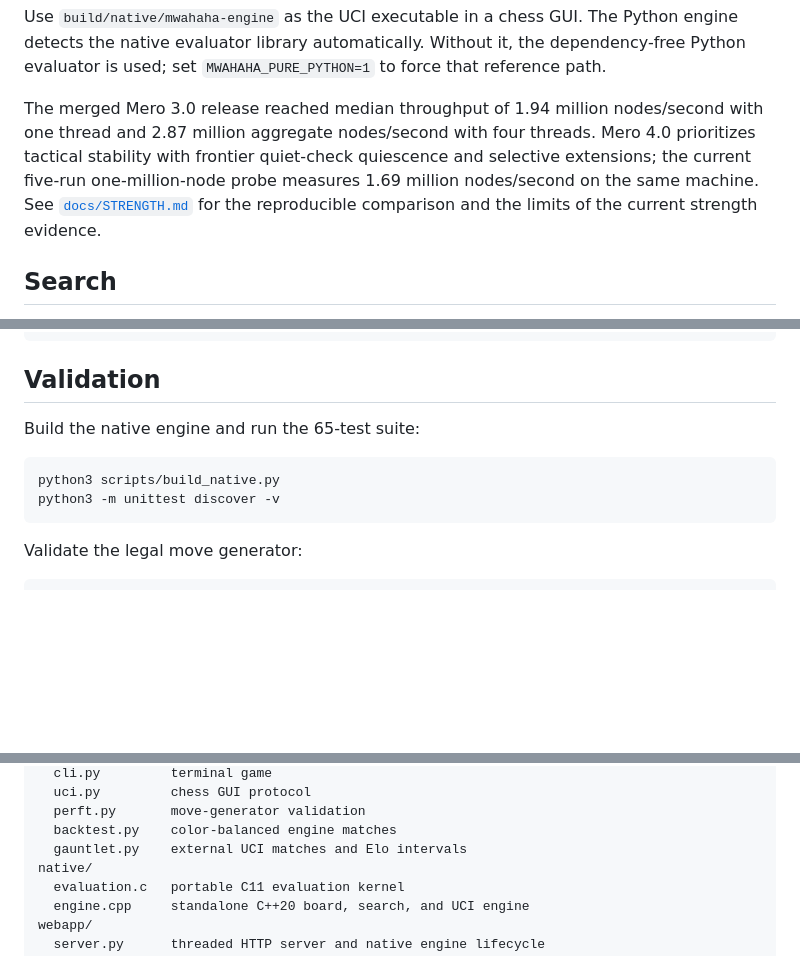
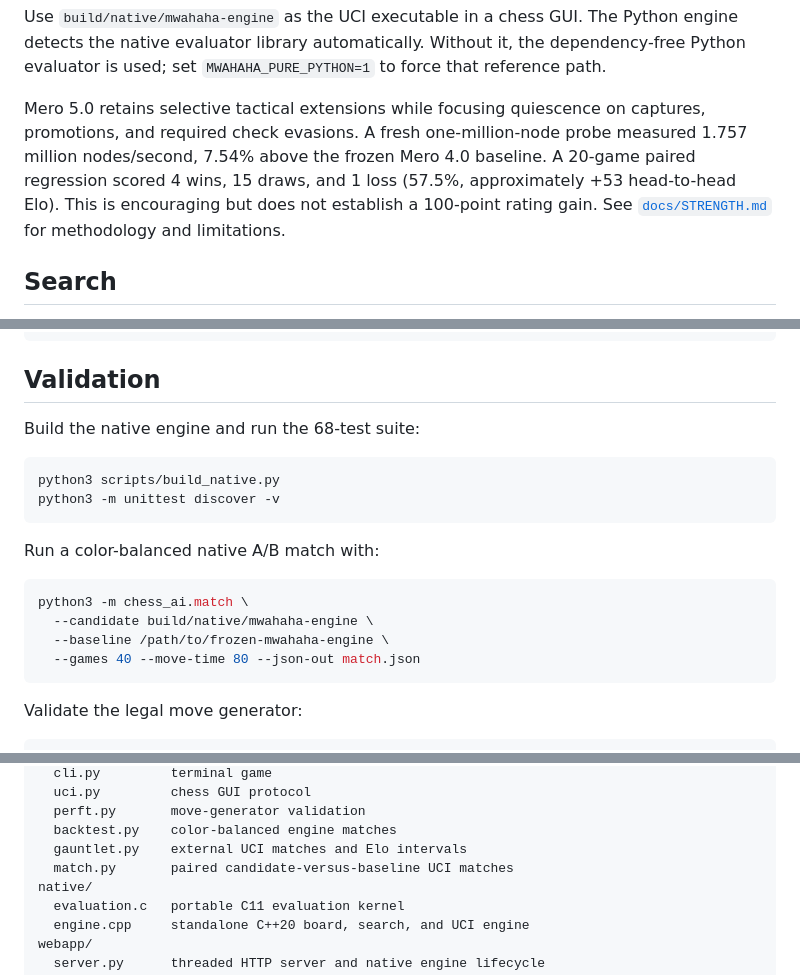
Before and after one commit to mnabid05/Mero, a Markdown page: README.md, 3 parts joined by grey strips. Rendered like a GitHub page; blank space fills up the shorter version.

Commit message:
docs: present Mero 5.0 validation workflow

````diff
--- a/README.md
+++ b/README.md
@@ -31,13 +31,13 @@ Python engine detects the native evaluator library automatically. Without it,
 the dependency-free Python evaluator is used; set `MWAHAHA_PURE_PYTHON=1` to
 force that reference path.
 
-The merged Mero 3.0 release reached median throughput of 1.94 million
-nodes/second with one thread and 2.87 million aggregate nodes/second with four
-threads. Mero 4.0 prioritizes tactical stability with frontier quiet-check
-quiescence and selective extensions; the current five-run one-million-node
-probe measures 1.69 million nodes/second on the same machine. See
-[`docs/STRENGTH.md`](docs/STRENGTH.md) for the reproducible comparison and the
-limits of the current strength evidence.
+Mero 5.0 retains selective tactical extensions while focusing quiescence on
+captures, promotions, and required check evasions. A fresh one-million-node
+probe measured 1.757 million nodes/second, 7.54% above the frozen Mero 4.0
+baseline. A 20-game paired regression scored 4 wins, 15 draws, and 1 loss
+(57.5%, approximately +53 head-to-head Elo). This is encouraging but does not
+establish a 100-point rating gain. See [`docs/STRENGTH.md`](docs/STRENGTH.md)
+for methodology and limitations.
 
 ## Search
 
@@ -147,11 +147,20 @@ mwahaha-uci
 
 ## Validation
 
-Build the native engine and run the 65-test suite:
+Build the native engine and run the 68-test suite:
 
 ```bash
 python3 scripts/build_native.py
 python3 -m unittest discover -v
+```
+
+Run a color-balanced native A/B match with:
+
+```bash
+python3 -m chess_ai.match \
+  --candidate build/native/mwahaha-engine \
+  --baseline /path/to/frozen-mwahaha-engine \
+  --games 40 --move-time 80 --json-out match.json
 ```
 
 Validate the legal move generator:
@@ -241,6 +250,7 @@ chess_ai/
   perft.py       move-generator validation
   backtest.py    color-balanced engine matches
   gauntlet.py    external UCI matches and Elo intervals
+  match.py       paired candidate-versus-baseline UCI matches
 native/
   evaluation.c   portable C11 evaluation kernel
   engine.cpp     standalone C++20 board, search, and UCI engine
````
